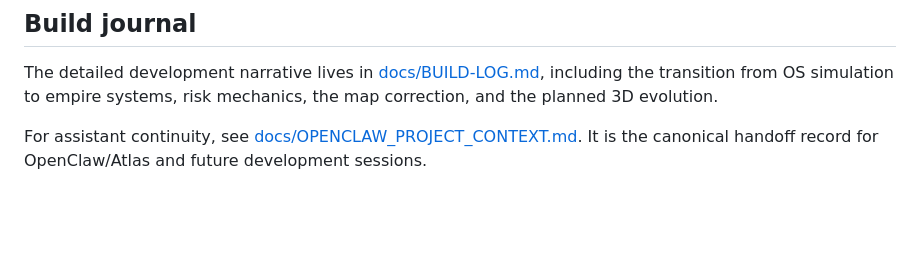
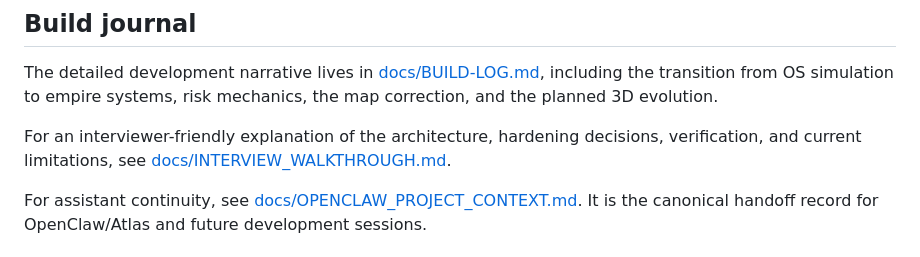
Before and after one commit to ashimcode/carmechanicos-public, a Markdown page: README.md, the part around the change. Drawn GitHub-style; blank space fills up the shorter version.

Commit message:
docs(portfolio): add CarMechanicOS interview walkthrough

```diff
--- a/README.md
+++ b/README.md
@@ -137,6 +137,8 @@ The map asset is a square canvas. The original layout stretched it into the wide
 
 The detailed development narrative lives in [docs/BUILD-LOG.md](docs/BUILD-LOG.md), including the transition from OS simulation to empire systems, risk mechanics, the map correction, and the planned 3D evolution.
 
+For an interviewer-friendly explanation of the architecture, hardening decisions, verification, and current limitations, see [docs/INTERVIEW_WALKTHROUGH.md](docs/INTERVIEW_WALKTHROUGH.md).
+
 For assistant continuity, see [docs/OPENCLAW_PROJECT_CONTEXT.md](docs/OPENCLAW_PROJECT_CONTEXT.md). It is the canonical handoff record for OpenClaw/Atlas and future development sessions.
 
 ## Screenshot gallery
```
Also changed, not shown: docs/INTERVIEW_WALKTHROUGH.md (added, +36 -0 lines).
